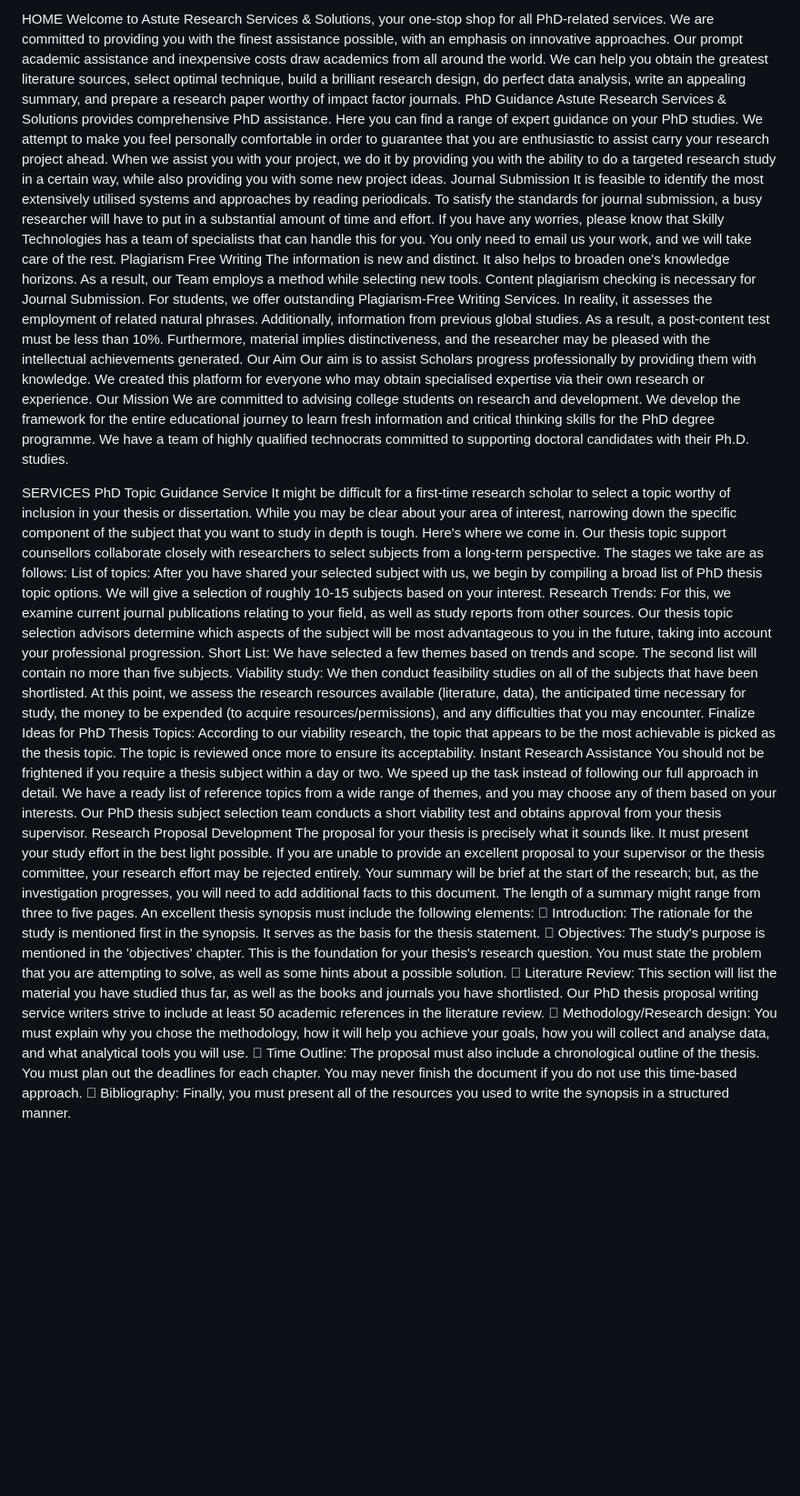
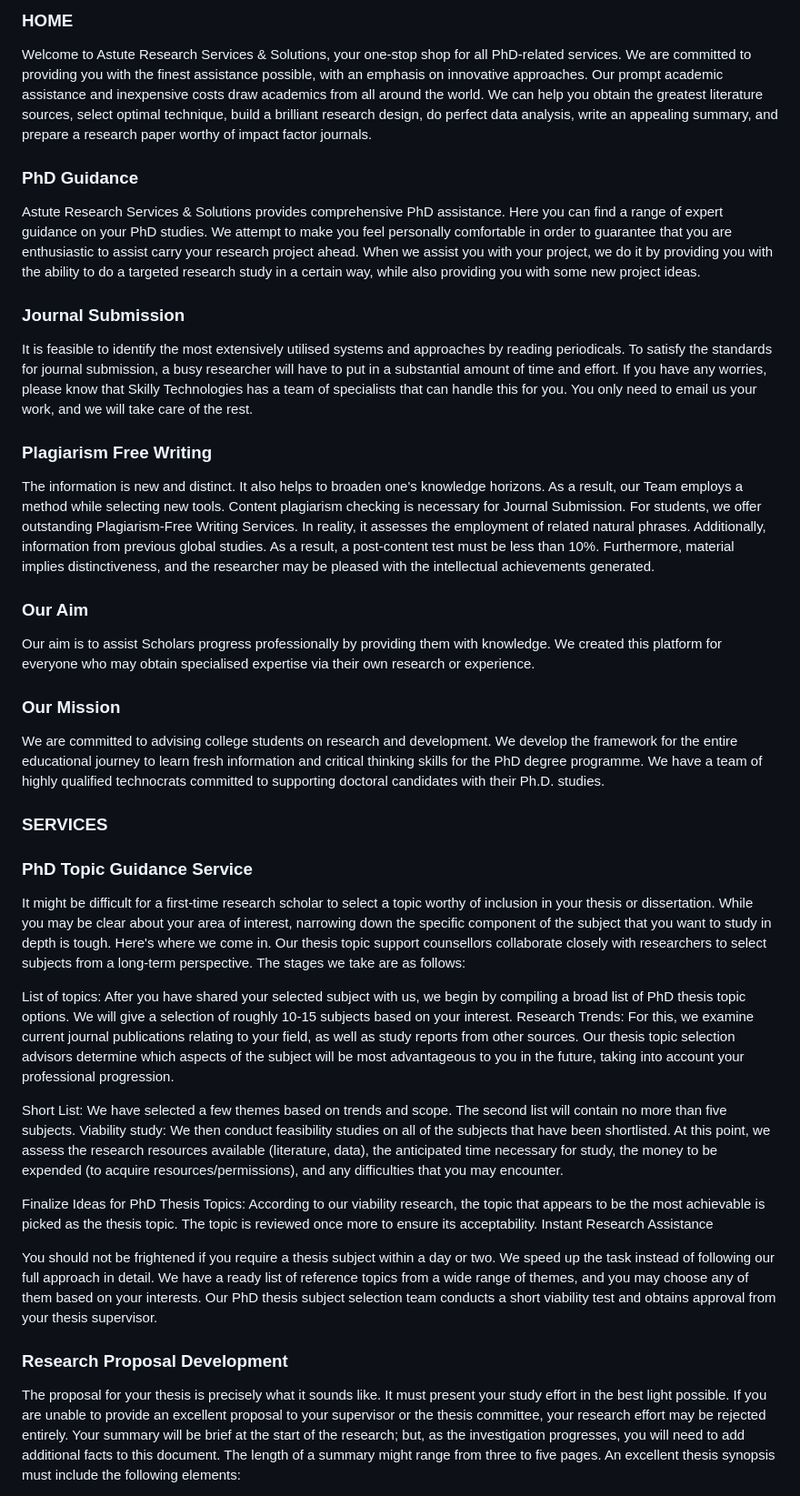
Before and after one commit to Navninja7/astute.github.io, a Markdown page: webdoc.md, the part around one of its changes. Shown at 91% size. Rendered like a GitHub page; blank space fills up the shorter version.

```diff
--- a/webdoc.md
+++ b/webdoc.md
@@ -1,32 +1,36 @@
-HOME
+### HOME
 Welcome to Astute Research Services & Solutions, your one-stop shop for all PhD-related services. We are committed to providing you with the finest assistance possible, with an emphasis on innovative approaches. Our prompt academic assistance and inexpensive costs draw academics from all around the world. We can help you obtain the greatest literature sources, select optimal technique, build a brilliant research design, do perfect data analysis, write an appealing summary, and prepare a research paper worthy of impact factor journals.
-PhD Guidance
+### PhD Guidance
 Astute Research Services & Solutions provides comprehensive PhD assistance. Here you can find a range of expert guidance on your PhD studies. We attempt to make you feel personally comfortable in order to guarantee that you are enthusiastic to assist carry your research project ahead. When we assist you with your project, we do it by providing you with the ability to do a targeted research study in a certain way, while also providing you with some new project ideas.
-Journal Submission
+### Journal Submission
 It is feasible to identify the most extensively utilised systems and approaches by reading periodicals. To satisfy the standards for journal submission, a busy researcher will have to put in a substantial amount of time and effort. If you have any worries, please know that Skilly Technologies has a team of specialists that can handle this for you. You only need to email us your work, and we will take care of the rest.
-Plagiarism Free Writing
+### Plagiarism Free Writing
 The information is new and distinct. It also helps to broaden one's knowledge horizons. As a result, our Team employs a method while selecting new tools. Content plagiarism checking is necessary for Journal Submission. For students, we offer outstanding Plagiarism-Free Writing Services. In reality, it assesses the employment of related natural phrases. Additionally, information from previous global studies. As a result, a post-content test must be less than 10%. Furthermore, material implies distinctiveness, and the researcher may be pleased with the intellectual achievements generated.
-Our Aim
+### Our Aim
 Our aim is to assist Scholars progress professionally by providing them with knowledge. We created this platform for everyone who may obtain specialised expertise via their own research or experience.
-Our Mission
+### Our Mission
 We are committed to advising college students on research and development. We develop the framework for the entire educational journey to learn fresh information and critical thinking skills for the PhD degree programme. We have a team of highly qualified technocrats committed to supporting doctoral candidates with their Ph.D. studies.
 
-SERVICES
-PhD Topic Guidance Service
+### SERVICES
+### PhD Topic Guidance Service
 It might be difficult for a first-time research scholar to select a topic worthy of inclusion in your thesis or dissertation. While you may be clear about your area of interest, narrowing down the specific component of the subject that you want to study in depth is tough. Here's where we come in. Our thesis topic support counsellors collaborate closely with researchers to select subjects from a long-term perspective. The stages we take are as follows:
+
+
 List of topics: After you have shared your selected subject with us, we begin by compiling a broad list of PhD thesis topic options. We will give a selection of roughly 10-15 subjects based on your interest.
 Research Trends: For this, we examine current journal publications relating to your field, as well as study reports from other sources. Our thesis topic selection advisors determine which aspects of the subject will be most advantageous to you in the future, taking into account your professional progression.
+
+
 Short List: We have selected a few themes based on trends and scope. The second list will contain no more than five subjects.
 Viability study: We then conduct feasibility studies on all of the subjects that have been shortlisted. At this point, we assess the research resources available (literature, data), the anticipated time necessary for study, the money to be expended (to acquire resources/permissions), and any difficulties that you may encounter.
+
+
 Finalize Ideas for PhD Thesis Topics: According to our viability research, the topic that appears to be the most achievable is picked as the thesis topic. The topic is reviewed once more to ensure its acceptability.
 Instant Research Assistance
+
+
 You should not be frightened if you require a thesis subject within a day or two. We speed up the task instead of following our full approach in detail. We have a ready list of reference topics from a wide range of themes, and you may choose any of them based on your interests. Our PhD thesis subject selection team conducts a short viability test and obtains approval from your thesis supervisor.
-Research Proposal Development
+
+
+### Research Proposal Development
 The proposal for your thesis is precisely what it sounds like. It must present your study effort in the best light possible. If you are unable to provide an excellent proposal to your supervisor or the thesis committee, your research effort may be rejected entirely. Your summary will be brief at the start of the research; but, as the investigation progresses, you will need to add additional facts to this document. The length of a summary might range from three to five pages. An excellent thesis synopsis must include the following elements:
-	Introduction: The rationale for the study is mentioned first in the synopsis. It serves as the basis for the thesis statement.
-	Objectives: The study's purpose is mentioned in the 'objectives' chapter. This is the foundation for your thesis's research question. You must state the problem that you are attempting to solve, as well as some hints about a possible solution.
-	Literature Review: This section will list the material you have studied thus far, as well as the books and journals you have shortlisted. Our PhD thesis proposal writing service writers strive to include at least 50 academic references in the literature review.
-	Methodology/Research design: You must explain why you chose the methodology, how it will help you achieve your goals, how you will collect and analyse data, and what analytical tools you will use.
-	Time Outline: The proposal must also include a chronological outline of the thesis. You must plan out the deadlines for each chapter. You may never finish the document if you do not use this time-based approach.
-	Bibliography: Finally, you must present all of the resources you used to write the synopsis in a structured manner.
 
```
Also changed, not shown: other parts of webdoc.md (+67 -7 lines).
